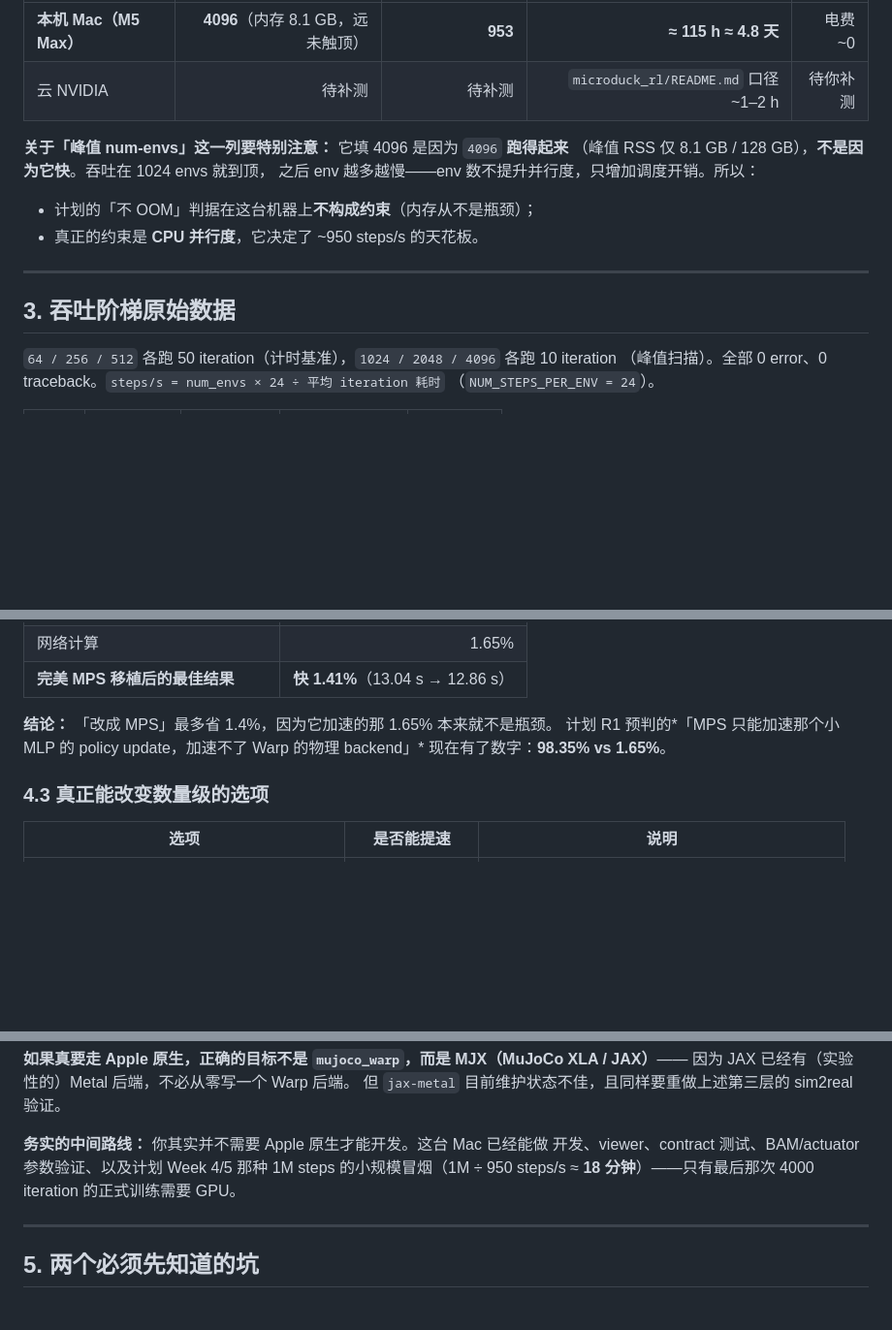
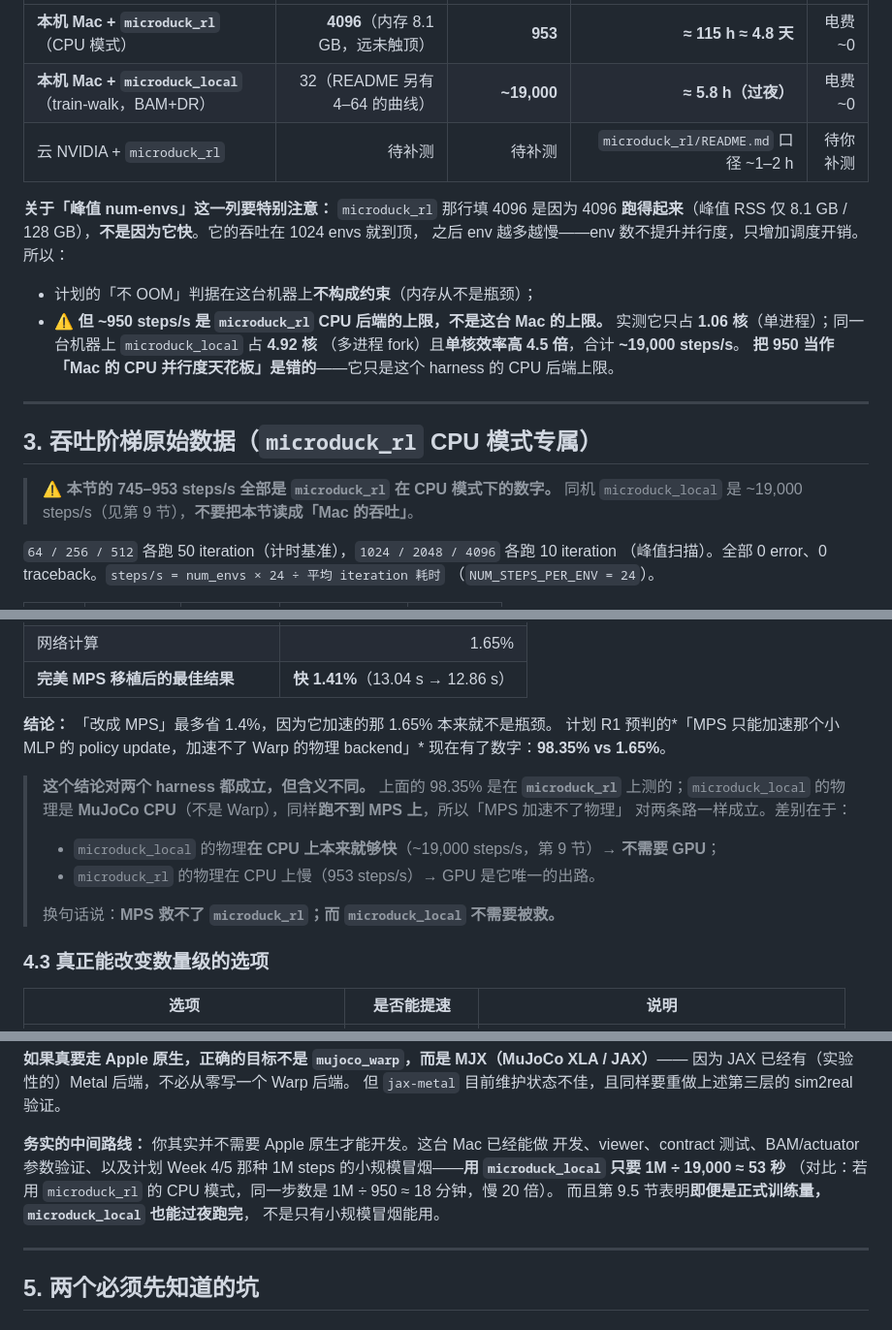
Before and after one commit to shenjin73/microduck-build, a Markdown page: working-docs/apple-silicon-throughput-benchmark.md, 3 parts joined by grey strips. Shown at 97% size. GitHub-like rendering; blank space fills up the shorter version.

```diff
--- a/working-docs/apple-silicon-throughput-benchmark.md
+++ b/working-docs/apple-silicon-throughput-benchmark.md
@@ -59,17 +78,24 @@
 |---|---:|---:|---:|---:|
-| **本机 Mac（M5 Max）** | **4096**（内存 8.1 GB，远未触顶） | **953** | **≈ 115 h ≈ 4.8 天** | 电费 ~0 |
-| 云 NVIDIA | 待补测 | 待补测 | `microduck_rl/README.md` 口径 ~1–2 h | 待你补测 |
+| **本机 Mac + `microduck_rl`**（CPU 模式） | **4096**（内存 8.1 GB，远未触顶） | **953** | **≈ 115 h ≈ 4.8 天** | 电费 ~0 |
+| **本机 Mac + `microduck_local`**（train-walk，BAM+DR） | 32（README 另有 4–64 的曲线） | **~19,000** | **≈ 5.8 h（过夜）** | 电费 ~0 |
+| 云 NVIDIA + `microduck_rl` | 待补测 | 待补测 | `microduck_rl/README.md` 口径 ~1–2 h | 待你补测 |
 
-**关于「峰值 num-envs」这一列要特别注意：** 它填 4096 是因为 `4096` **跑得起来**
-（峰值 RSS 仅 8.1 GB / 128 GB），**不是因为它快**。吞吐在 1024 envs 就到顶，
+**关于「峰值 num-envs」这一列要特别注意：** `microduck_rl` 那行填 4096 是因为 4096
+**跑得起来**（峰值 RSS 仅 8.1 GB / 128 GB），**不是因为它快**。它的吞吐在 1024 envs 就到顶，
 之后 env 越多越慢——env 数不提升并行度，只增加调度开销。所以：
 
 - 计划的「不 OOM」判据在这台机器上**不构成约束**（内存从不是瓶颈）；
-- 真正的约束是 **CPU 并行度**，它决定了 ~950 steps/s 的天花板。
+- ⚠️ **但 ~950 steps/s 是 `microduck_rl` CPU 后端的上限，不是这台 Mac 的上限。**
+  实测它只占 **1.06 核**（单进程）；同一台机器上 `microduck_local` 占 **4.92 核**
+  （多进程 fork）且**单核效率高 4.5 倍**，合计 **~19,000 steps/s**。
+  **把 950 当作「Mac 的 CPU 并行度天花板」是错的**——它只是这个 harness 的 CPU 后端上限。
 
 ---
 
-## 3. 吞吐阶梯原始数据
+## 3. 吞吐阶梯原始数据（**`microduck_rl` CPU 模式专属**）
+
+> ⚠️ **本节的 745–953 steps/s 全部是 `microduck_rl` 在 CPU 模式下的数字。**
+> 同机 `microduck_local` 是 ~19,000 steps/s（见第 9 节），**不要把本节读成「Mac 的吞吐」**。
 
 `64 / 256 / 512` 各跑 50 iteration（计时基准），`1024 / 2048 / 4096` 各跑 10 iteration
 （峰值扫描）。全部 0 error、0 traceback。`steps/s = num_envs × 24 ÷ 平均 iteration 耗时`
@@ -179,6 +205,15 @@ ValueError: Invalid device identifier: metal           # Warp 里根本没有 me
 计划 R1 预判的*「MPS 只能加速那个小 MLP 的 policy update，加速不了 Warp 的物理 backend」*
 现在有了数字：**98.35% vs 1.65%**。
 
+> **这个结论对两个 harness 都成立，但含义不同。**
+> 上面的 98.35% 是在 **`microduck_rl`** 上测的；`microduck_local` 的物理是
+> **MuJoCo CPU**（不是 Warp），同样**跑不到 MPS 上**，所以「MPS 加速不了物理」
+> 对两条路一样成立。差别在于：
+> - `microduck_local` 的物理**在 CPU 上本来就够快**（~19,000 steps/s，第 9 节）→ **不需要 GPU**；
+> - `microduck_rl` 的物理在 CPU 上慢（953 steps/s）→ GPU 是它唯一的出路。
+>
+> 换句话说：**MPS 救不了 `microduck_rl`；而 `microduck_local` 不需要被救。**
+
 ### 4.3 真正能改变数量级的选项
 
 | 选项 | 是否能提速 | 说明 |
@@ -258,8 +293,10 @@ BAM actuator、friction DR、backlash、接触求解的数值都要和 CUDA 版
 
 **务实的中间路线：** 你其实并不需要 Apple 原生才能开发。这台 Mac 已经能做
 开发、viewer、contract 测试、BAM/actuator 参数验证、以及计划 Week 4/5 那种
-1M steps 的小规模冒烟（1M ÷ 950 steps/s ≈ **18 分钟**）——只有最后那次
-4000 iteration 的正式训练需要 GPU。
+1M steps 的小规模冒烟——**用 `microduck_local` 只要 1M ÷ 19,000 ≈ 53 秒**
+（对比：若用 `microduck_rl` 的 CPU 模式，同一步数是 1M ÷ 950 ≈ 18 分钟，慢 20 倍）。
+而且第 9.5 节表明**即便是正式训练量，`microduck_local` 也能过夜跑完**，
+不是只有小规模冒烟能用。
 
 ---
 
```
Also changed, not shown: other parts of working-docs/apple-silicon-throughput-benchmark.md (+47 -23 lines).
